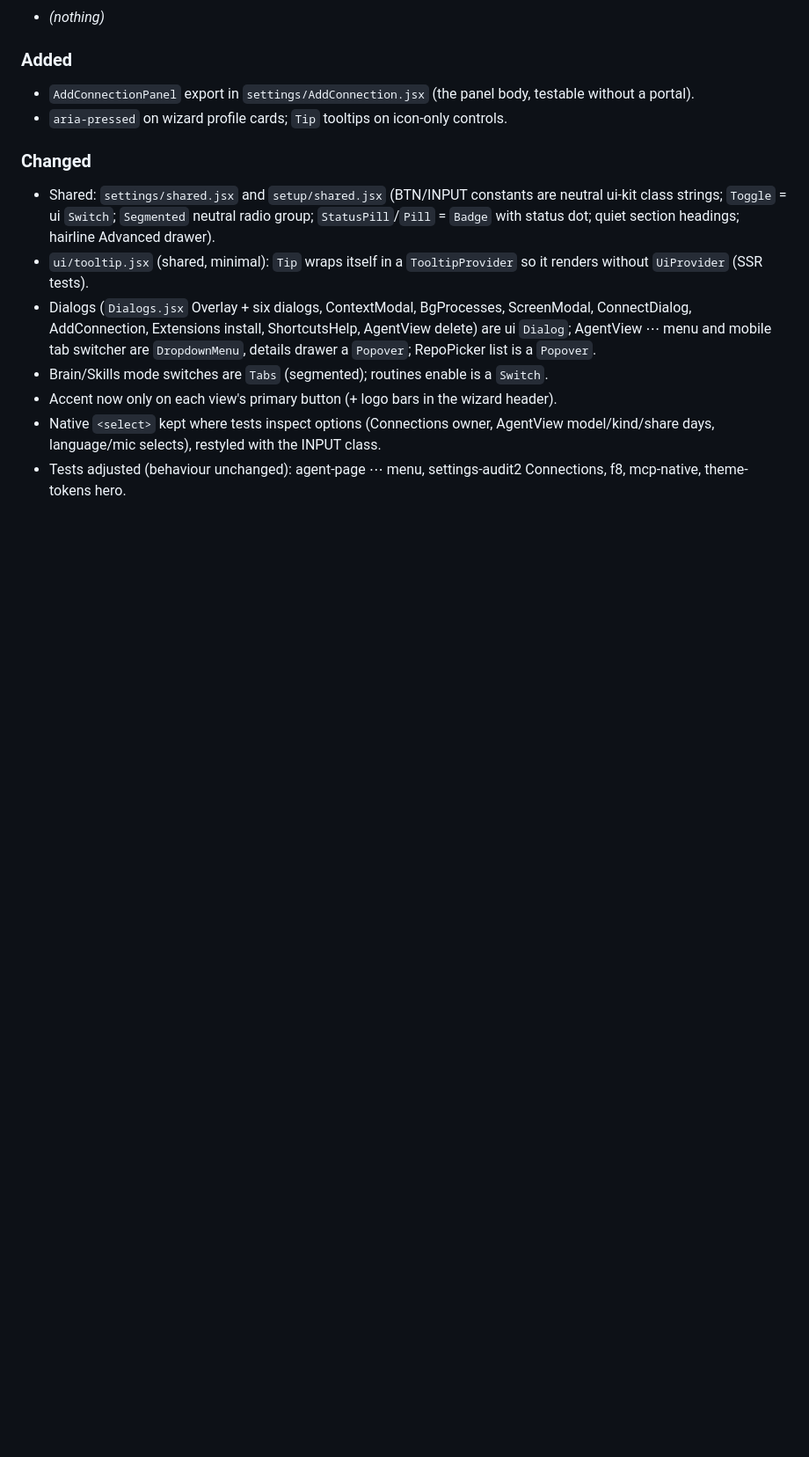
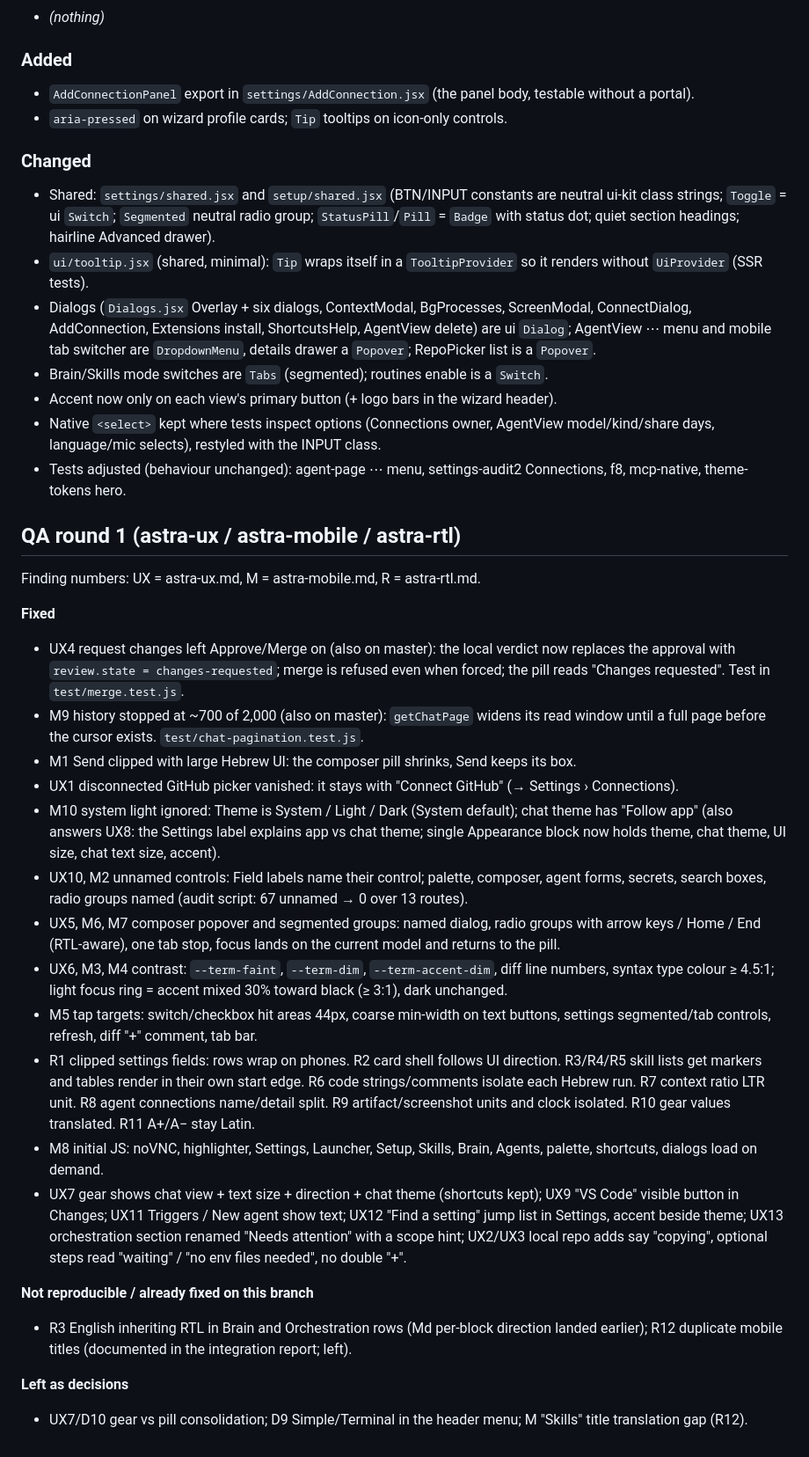
Before and after one commit to maor700/arigami, a Markdown page: CHANGES.md, the part around the change. Shown at 88% size. Rendered like a GitHub page; blank space fills up the shorter version.

Commit message:
docs: QA round 1 section
Co-Authored-By: Claude Sonnet 5.5 <noreply@anthropic.com>

```diff
--- a/CHANGES.md
+++ b/CHANGES.md
@@ -206,3 +206,27 @@ Branch `redesign/redesign-changes-vuh0`. Rule of the branch: **no feature disapp
 - Accent now only on each view's primary button (+ logo bars in the wizard header).
 - Native `<select>` kept where tests inspect options (Connections owner, AgentView model/kind/share days, language/mic selects), restyled with the INPUT class.
 - Tests adjusted (behaviour unchanged): agent-page ⋯ menu, settings-audit2 Connections, f8, mcp-native, theme-tokens hero.
+
+## QA round 1 (astra-ux / astra-mobile / astra-rtl)
+
+Finding numbers: UX = astra-ux.md, M = astra-mobile.md, R = astra-rtl.md.
+
+**Fixed**
+- UX4 request changes left Approve/Merge on (also on master): the local verdict now replaces the approval with `review.state = changes-requested`; merge is refused even when forced; the pill reads "Changes requested". Test in `test/merge.test.js`.
+- M9 history stopped at ~700 of 2,000 (also on master): `getChatPage` widens its read window until a full page before the cursor exists. `test/chat-pagination.test.js`.
+- M1 Send clipped with large Hebrew UI: the composer pill shrinks, Send keeps its box.
+- UX1 disconnected GitHub picker vanished: it stays with "Connect GitHub" (→ Settings › Connections).
+- M10 system light ignored: Theme is System / Light / Dark (System default); chat theme has "Follow app" (also answers UX8: the Settings label explains app vs chat theme; single Appearance block now holds theme, chat theme, UI size, chat text size, accent).
+- UX10, M2 unnamed controls: Field labels name their control; palette, composer, agent forms, secrets, search boxes, radio groups named (audit script: 67 unnamed → 0 over 13 routes).
+- UX5, M6, M7 composer popover and segmented groups: named dialog, radio groups with arrow keys / Home / End (RTL-aware), one tab stop, focus lands on the current model and returns to the pill.
+- UX6, M3, M4 contrast: `--term-faint`, `--term-dim`, `--term-accent-dim`, diff line numbers, syntax type colour ≥ 4.5:1; light focus ring = accent mixed 30% toward black (≥ 3:1), dark unchanged.
+- M5 tap targets: switch/checkbox hit areas 44px, coarse min-width on text buttons, settings segmented/tab controls, refresh, diff "+" comment, tab bar.
+- R1 clipped settings fields: rows wrap on phones. R2 card shell follows UI direction. R3/R4/R5 skill lists get markers and tables render in their own start edge. R6 code strings/comments isolate each Hebrew run. R7 context ratio LTR unit. R8 agent connections name/detail split. R9 artifact/screenshot units and clock isolated. R10 gear values translated. R11 A+/A− stay Latin.
+- M8 initial JS: noVNC, highlighter, Settings, Launcher, Setup, Skills, Brain, Agents, palette, shortcuts, dialogs load on demand.
+- UX7 gear shows chat view + text size + direction + chat theme (shortcuts kept); UX9 "VS Code" visible button in Changes; UX11 Triggers / New agent show text; UX12 "Find a setting" jump list in Settings, accent beside theme; UX13 orchestration section renamed "Needs attention" with a scope hint; UX2/UX3 local repo adds say "copying", optional steps read "waiting" / "no env files needed", no double "+".
+
+**Not reproducible / already fixed on this branch**
+- R3 English inheriting RTL in Brain and Orchestration rows (Md per-block direction landed earlier); R12 duplicate mobile titles (documented in the integration report; left).
+
+**Left as decisions**
+- UX7/D10 gear vs pill consolidation; D9 Simple/Terminal in the header menu; M "Skills" title translation gap (R12).
```
